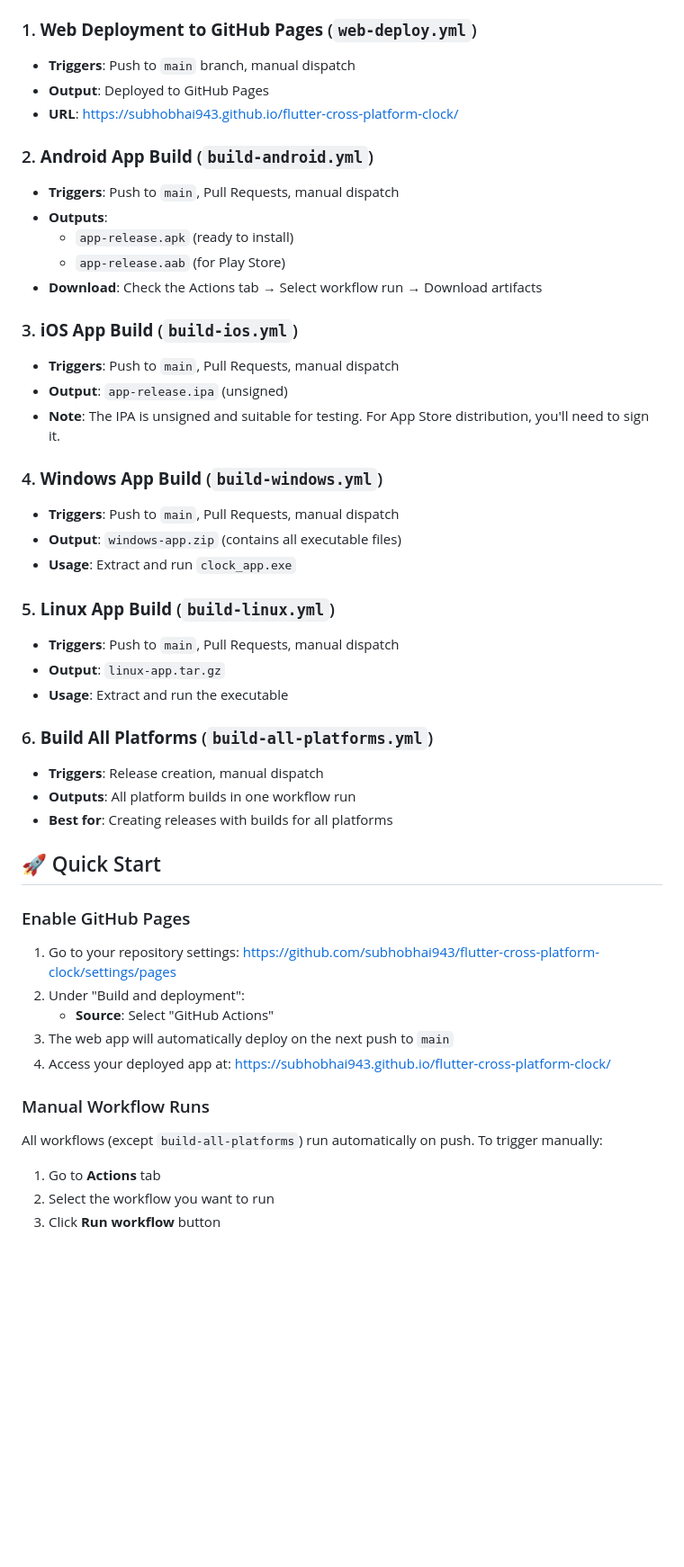
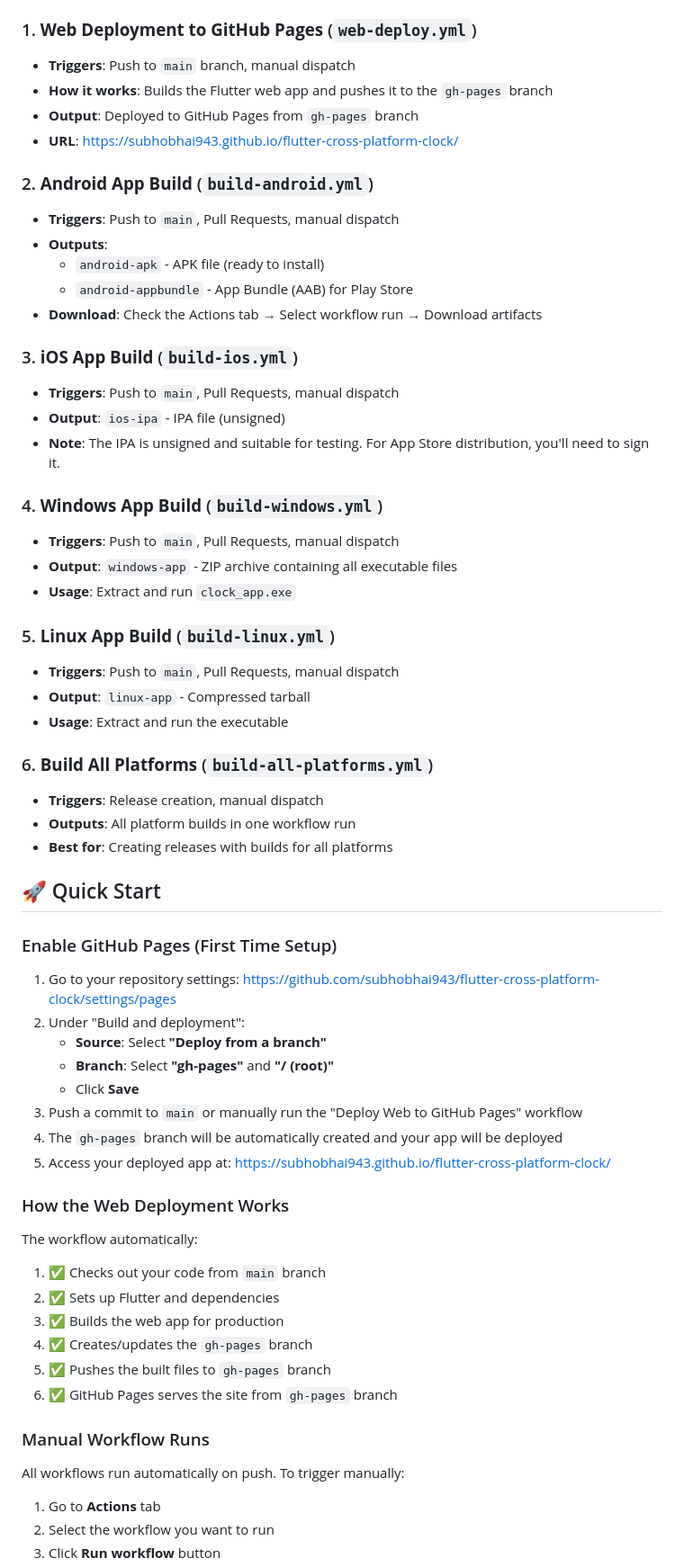
Before and after one commit to subhobhai943/flutter-cross-platform-clock, a Markdown page: WORKFLOWS.md, the part around one of its changes. Shown at 90% size. Rendered like a GitHub page; blank space fills up the shorter version.

Commit message:
Update documentation for gh-pages branch deployment

```diff
--- a/WORKFLOWS.md
+++ b/WORKFLOWS.md
@@ -6,29 +6,30 @@ This repository includes automated GitHub workflows to build and deploy the Flut
 
 ### 1. **Web Deployment to GitHub Pages** (`web-deploy.yml`)
 - **Triggers**: Push to `main` branch, manual dispatch
-- **Output**: Deployed to GitHub Pages
+- **How it works**: Builds the Flutter web app and pushes it to the `gh-pages` branch
+- **Output**: Deployed to GitHub Pages from `gh-pages` branch
 - **URL**: https://subhobhai943.github.io/flutter-cross-platform-clock/
 
 ### 2. **Android App Build** (`build-android.yml`)
 - **Triggers**: Push to `main`, Pull Requests, manual dispatch
 - **Outputs**:
-  - `app-release.apk` (ready to install)
-  - `app-release.aab` (for Play Store)
+  - `android-apk` - APK file (ready to install)
+  - `android-appbundle` - App Bundle (AAB) for Play Store
 - **Download**: Check the Actions tab → Select workflow run → Download artifacts
 
 ### 3. **iOS App Build** (`build-ios.yml`)
 - **Triggers**: Push to `main`, Pull Requests, manual dispatch
-- **Output**: `app-release.ipa` (unsigned)
+- **Output**: `ios-ipa` - IPA file (unsigned)
 - **Note**: The IPA is unsigned and suitable for testing. For App Store distribution, you'll need to sign it.
 
 ### 4. **Windows App Build** (`build-windows.yml`)
 - **Triggers**: Push to `main`, Pull Requests, manual dispatch
-- **Output**: `windows-app.zip` (contains all executable files)
+- **Output**: `windows-app` - ZIP archive containing all executable files
 - **Usage**: Extract and run `clock_app.exe`
 
 ### 5. **Linux App Build** (`build-linux.yml`)
 - **Triggers**: Push to `main`, Pull Requests, manual dispatch
-- **Output**: `linux-app.tar.gz`
+- **Output**: `linux-app` - Compressed tarball
 - **Usage**: Extract and run the executable
 
 ### 6. **Build All Platforms** (`build-all-platforms.yml`)
@@ -38,17 +39,30 @@ This repository includes automated GitHub workflows to build and deploy the Flut
 
 ## 🚀 Quick Start
 
-### Enable GitHub Pages
+### Enable GitHub Pages (First Time Setup)
 
 1. Go to your repository settings: https://github.com/subhobhai943/flutter-cross-platform-clock/settings/pages
 2. Under "Build and deployment":
-   - **Source**: Select "GitHub Actions"
-3. The web app will automatically deploy on the next push to `main`
-4. Access your deployed app at: https://subhobhai943.github.io/flutter-cross-platform-clock/
+   - **Source**: Select **"Deploy from a branch"**
+   - **Branch**: Select **"gh-pages"** and **"/ (root)"**
+   - Click **Save**
+3. Push a commit to `main` or manually run the "Deploy Web to GitHub Pages" workflow
+4. The `gh-pages` branch will be automatically created and your app will be deployed
+5. Access your deployed app at: https://subhobhai943.github.io/flutter-cross-platform-clock/
+
+### How the Web Deployment Works
+
+The workflow automatically:
+1. ✅ Checks out your code from `main` branch
+2. ✅ Sets up Flutter and dependencies
+3. ✅ Builds the web app for production
+4. ✅ Creates/updates the `gh-pages` branch
+5. ✅ Pushes the built files to `gh-pages` branch
+6. ✅ GitHub Pages serves the site from `gh-pages` branch
 
 ### Manual Workflow Runs
 
-All workflows (except `build-all-platforms`) run automatically on push. To trigger manually:
+All workflows run automatically on push. To trigger manually:
 
 1. Go to **Actions** tab
 2. Select the workflow you want to run
```
Also changed, not shown: other parts of WORKFLOWS.md (+31 -8 lines).
